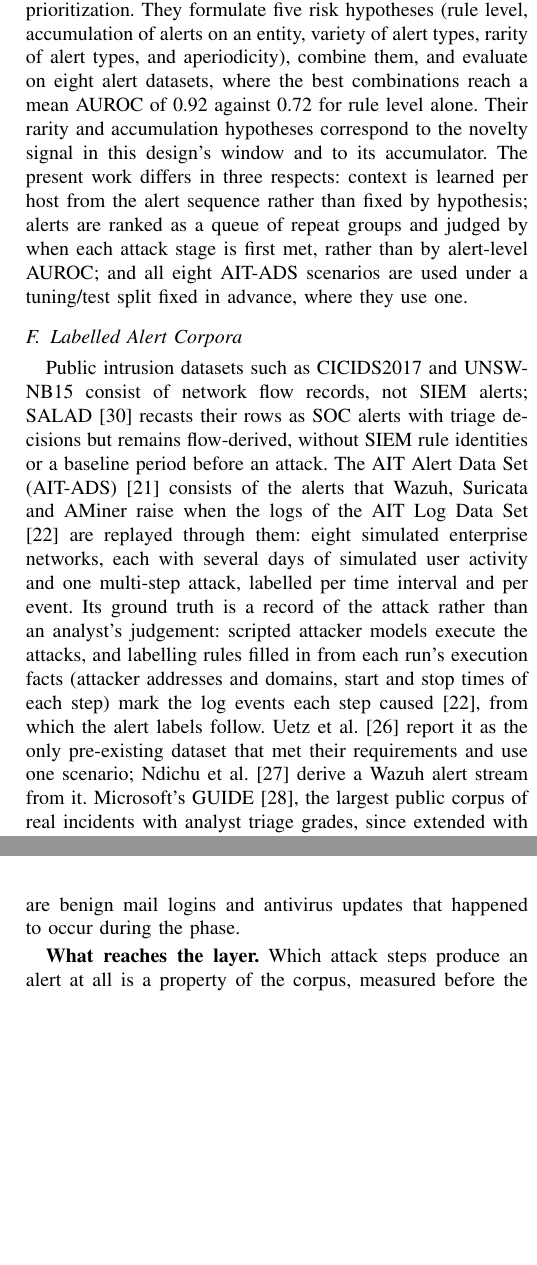
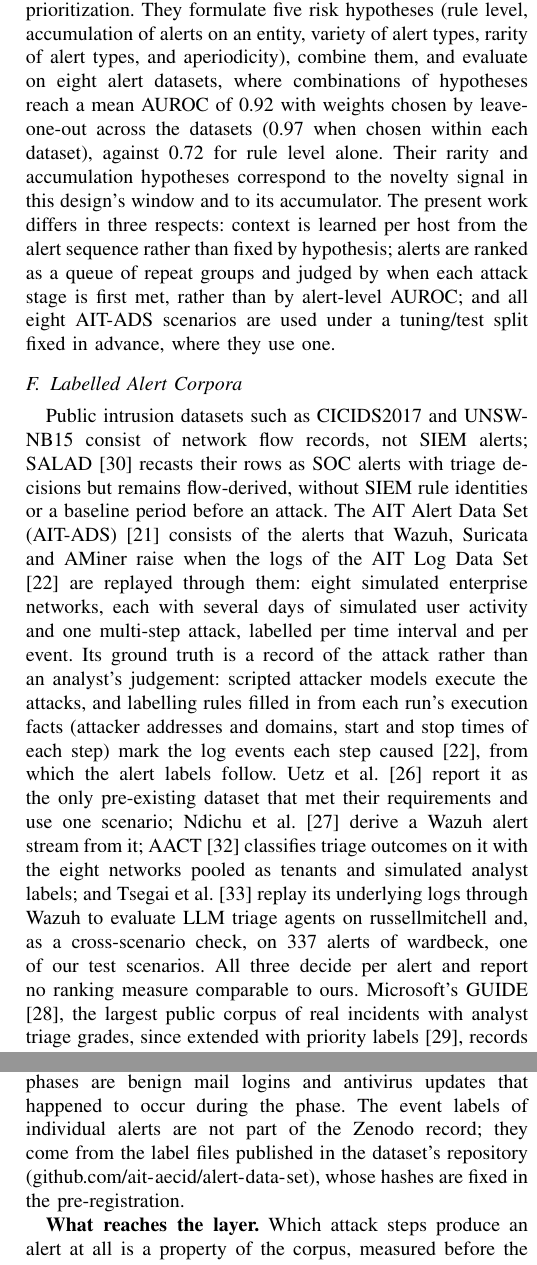
Before and after one commit to Ausar-Ing/ContextAwareSIEM, a LaTeX paper (References/Deliverable3_ContextAwareSIEM_submission.tex): two parts of the columns of pages 3 and 10 of 18, joined at a grey line, cut so that both start at the same text, the shorter picture padded with empty space. Compiled offline with pdfLaTeX.

Commit message:
Submission draft: comparator edits (checked against the papers) and review of the code-review wording
Comparator edits, each verified at the source on 2026-11-07:
- Uetz et al.: 0.92 is the leave-one-out pipeline (0.97 with weights chosen within each dataset), 0.72 rule level
  (their Table 4); "best combinations" replaced.
- ref27 is now arXiv:2605.22324v2 (18 Oct 2026), retitled STRAL, authors Ndichu, Ban, Ozawa, Takahashi.
- Datasets and the constraints table: per-alert event labels come from the label files in the dataset's GitHub
  repository, not the Zenodo record; their hashes are fixed in the pre-registration.
- Related work: AACT [32] (per-alert triage classification on AIT-ADS, networks pooled, simulated analyst labels)
  and Tsegai et al. [33] (LLM triage on a Wazuh replay of russellmitchell and 337 alerts of wardbeck, a test
  scenario here, Sec. VI-D); neither reports a comparable ranking measure.
- DEEPCASE's 90.53% is stated as measured on a real-world dataset.
Code-review wording, re-read:
- B2 item: "the best static combination" removed (unsupported, as in 4ce6ce3 for B1).
- Phase 5: the claim that the novelty flag alone separates attack from benign alerts within a host better than
  S_seq is removed: it held only for the former any-entity flag (tuning 0.931 vs 0.893); with B2's novelty term it
  is false on the tuning set (0.777 vs 0.879, dry run) and on the test set (0.695 vs 0.841).
- Algorithm 2: "grown during the replay above" reworded.
Stand-in build: compiles, all citations resolve, no new overfull boxes.

Co-Authored-By: Claude Opus 5.5 <noreply@anthropic.com>
Claude-Session: https://claude.ai/code/session_017kmbiCCApVRn1THWfrT8Zo

```diff
--- a/References/Deliverable3_ContextAwareSIEM_submission.tex
+++ b/References/Deliverable3_ContextAwareSIEM_submission.tex
@@ -94,11 +94,11 @@ Graph-based approaches have also been applied to Wazuh telemetry, for attack-pat
 
 Malach et al. \cite{ref8} combine alert triage with explainable graph representations and Shapley-based attribution, reinforcing that analysts require reasons accompanying a ranking. Shamsi et al. \cite{ref9} present human-centric risk-based alert prioritization in Splunk, and operational risk-based alerting practice \cite{ref19} accumulates risk per entity and escalates when a threshold is crossed together with evidence from multiple distinct sources or techniques. Khayat et al. \cite{ref10} combine multiple alert features using ensembled deep learning and hybrid optimization. Jalalvand et al. \cite{ref18} adapt prioritization through learning to defer with analyst feedback, and their survey \cite{ref16} organizes prioritization approaches by the degree of human-AI teaming involved. Feedback-driven adaptation is treated here as future work.
 
-Closest in evaluation, Uetz et al. \cite{ref26} give the first systematic evaluation of risk-based alerting as continuous alert prioritization. They formulate five risk hypotheses (rule level, accumulation of alerts on an entity, variety of alert types, rarity of alert types, and aperiodicity), combine them, and evaluate on eight alert datasets, where the best combinations reach a mean AUROC of 0.92 against 0.72 for rule level alone. Their rarity and accumulation hypotheses correspond to the novelty signal in this design's window and to its accumulator. The present work differs in three respects: context is learned per host from the alert sequence rather than fixed by hypothesis; alerts are ranked as a queue of repeat groups and judged by when each attack stage is first met, rather than by alert-level AUROC; and all eight AIT-ADS scenarios are used under a tuning/test split fixed in advance, where they use one.
+Closest in evaluation, Uetz et al. \cite{ref26} give the first systematic evaluation of risk-based alerting as continuous alert prioritization. They formulate five risk hypotheses (rule level, accumulation of alerts on an entity, variety of alert types, rarity of alert types, and aperiodicity), combine them, and evaluate on eight alert datasets, where combinations of hypotheses reach a mean AUROC of 0.92 with weights chosen by leave-one-out across the datasets (0.97 when chosen within each dataset), against 0.72 for rule level alone. Their rarity and accumulation hypotheses correspond to the novelty signal in this design's window and to its accumulator. The present work differs in three respects: context is learned per host from the alert sequence rather than fixed by hypothesis; alerts are ranked as a queue of repeat groups and judged by when each attack stage is first met, rather than by alert-level AUROC; and all eight AIT-ADS scenarios are used under a tuning/test split fixed in advance, where they use one.
 
 \subsection{Labelled Alert Corpora}
 
-Public intrusion datasets such as CICIDS2017 and UNSW-NB15 consist of network flow records, not SIEM alerts; SALAD \cite{ref30} recasts their rows as SOC alerts with triage decisions but remains flow-derived, without SIEM rule identities or a baseline period before an attack. The AIT Alert Data Set (AIT-ADS) \cite{ref21} consists of the alerts that Wazuh, Suricata and AMiner raise when the logs of the AIT Log Data Set \cite{ref22} are replayed through them: eight simulated enterprise networks, each with several days of simulated user activity and one multi-step attack, labelled per time interval and per event. Its ground truth is a record of the attack rather than an analyst's judgement: scripted attacker models execute the attacks, and labelling rules filled in from each run's execution facts (attacker addresses and domains, start and stop times of each step) mark the log events each step caused \cite{ref22}, from which the alert labels follow. Uetz et al. \cite{ref26} report it as the only pre-existing dataset that met their requirements and use one scenario; Ndichu et al. \cite{ref27} derive a Wazuh alert stream from it. Microsoft's GUIDE \cite{ref28}, the largest public corpus of real incidents with analyst triage grades, since extended with priority labels \cite{ref29}, records Defender XDR incidents rather than Wazuh alerts and grades incidents rather than attack steps, so neither the rule term nor the per-host baseline applies to it. A public Wazuh alert set for fine-tuning language models \cite{ref31} spans under three hours with host identities removed, and its labels coincide with the rule level, so severity alone classifies it perfectly. Wazuh-collected Windows datasets \cite{ref23} label records by the presence of ATT\&CK tags on the triggering rule, which Section~\ref{sec:datasets} shows to be common in benign activity, so we do not use them as ground truth.
+Public intrusion datasets such as CICIDS2017 and UNSW-NB15 consist of network flow records, not SIEM alerts; SALAD \cite{ref30} recasts their rows as SOC alerts with triage decisions but remains flow-derived, without SIEM rule identities or a baseline period before an attack. The AIT Alert Data Set (AIT-ADS) \cite{ref21} consists of the alerts that Wazuh, Suricata and AMiner raise when the logs of the AIT Log Data Set \cite{ref22} are replayed through them: eight simulated enterprise networks, each with several days of simulated user activity and one multi-step attack, labelled per time interval and per event. Its ground truth is a record of the attack rather than an analyst's judgement: scripted attacker models execute the attacks, and labelling rules filled in from each run's execution facts (attacker addresses and domains, start and stop times of each step) mark the log events each step caused \cite{ref22}, from which the alert labels follow. Uetz et al. \cite{ref26} report it as the only pre-existing dataset that met their requirements and use one scenario; Ndichu et al. \cite{ref27} derive a Wazuh alert stream from it; AACT \cite{ref32} classifies triage outcomes on it with the eight networks pooled as tenants and simulated analyst labels; and Tsegai et al. \cite{ref33} replay its underlying logs through Wazuh to evaluate LLM triage agents on russellmitchell and, as a cross-scenario check, on 337 alerts of wardbeck, one of our test scenarios. All three decide per alert and report no ranking measure comparable to ours. Microsoft's GUIDE \cite{ref28}, the largest public corpus of real incidents with analyst triage grades, since extended with priority labels \cite{ref29}, records Defender XDR incidents rather than Wazuh alerts and grades incidents rather than attack steps, so neither the rule term nor the per-host baseline applies to it. A public Wazuh alert set for fine-tuning language models \cite{ref31} spans under three hours with host identities removed, and its labels coincide with the rule level, so severity alone classifies it perfectly. Wazuh-collected Windows datasets \cite{ref23} label records by the presence of ATT\&CK tags on the triggering rule, which Section~\ref{sec:datasets} shows to be common in benign activity, so we do not use them as ground truth.
 
 %% ======================================================================
 \section{Problem Formulation and Preliminaries}
@@ -503,7 +503,7 @@ Metrics & coverage@$k$, ranks, AUC & drift, load per awake hour \\
 \end{tabular}
 \end{table}
 
-\textbf{AIT-ADS (primary)} \cite{ref21} provides the labelled evaluation. Each of its eight scenarios is a separate simulated organization of 9--11 monitored hosts with 1.9--4.3 days of activity before a multi-step attack of ten steps: network and service scans, directory and WordPress scans, a webshell upload, password cracking, a reverse shell, privilege escalation, a service stop, and DNS exfiltration. Table~\ref{tab:ait} summarizes the scenarios after admission. We use the event-level labels, which mark the alerts produced by attacker actions, and not the time-interval labels, which mark every alert inside an attack phase: we found that most time-labelled alerts in the post-reconnaissance phases are benign mail logins and antivirus updates that happened to occur during the phase.
+\textbf{AIT-ADS (primary)} \cite{ref21} provides the labelled evaluation. Each of its eight scenarios is a separate simulated organization of 9--11 monitored hosts with 1.9--4.3 days of activity before a multi-step attack of ten steps: network and service scans, directory and WordPress scans, a webshell upload, password cracking, a reverse shell, privilege escalation, a service stop, and DNS exfiltration. Table~\ref{tab:ait} summarizes the scenarios after admission. We use the event-level labels, which mark the alerts produced by attacker actions, and not the time-interval labels, which mark every alert inside an attack phase: we found that most time-labelled alerts in the post-reconnaissance phases are benign mail logins and antivirus updates that happened to occur during the phase. The event labels of individual alerts are not part of the Zenodo record; they come from the label files published in the dataset's repository (\url{github.com/ait-aecid/alert-data-set}), whose hashes are fixed in the pre-registration.
 
 \textbf{What reaches the layer.} Which attack steps produce an alert at all is a property of the corpus, measured before the metrics were designed. Of the ten steps, four (the network scan, webshell upload, reverse shell and service stop) raise no Wazuh or Suricata alert in any scenario; password cracking raises one only where it is performed online against a service (two of the seven scenarios that include it), and the exfiltration in two of eight; the directory and WordPress scans and privilege escalation raise alerts in all eight, the service scan in seven. A layer that re-ranks alerts cannot rank what was never raised, so stage coverage counts only alerted stages. The gap lies in the rule set, not in the logs: the dataset's log-based detector, AMiner, flags the webshell commands, offline password cracking and DNS scanning that Wazuh does not.
 
@@ -555,7 +555,7 @@ Designed contamination: exfiltration from the start, 52\% and 49\% of the harris
 One ten-step attack template; about ten non-scan stage occurrences per split & Paired per-stage tests with power stated in advance; per-scenario ranks reported (Section~\ref{sec:stats}). \\
 Four of ten steps raise no alert; cracking alerts in 2 of 7 scenarios, exfiltration in 2 of 8 & Coverage counts alerted stages only; unalerted steps are outside the layer's boundary. \\
 Privilege escalation always on the intranet server, one of the least active hosts & Host rarity is a primary comparator; within-host AUC and the calibration split are reported. \\
-Labels derived from the scripted attacks' execution facts & Event-level labels are assumed complete and correct; time-interval labels are not used. \\
+Labels derived from the scripted attacks' execution facts & Event-level labels, from the dataset's repository rather than the Zenodo record, are assumed complete and correct; time-interval labels are not used. \\
 Relevance grades are ours & Fixed before testing from the attack steps, not from any alert field (Table~\ref{tab:grades}). \\
 Accounts of the dominant benign alert appear only in the raw line & User entities are unscored on AIT-ADS (Phase 2). \\
 No asset inventory & Exposure from documented host roles; it receives zero weight. \\
```
Also changed, not shown: References/Deliverable3_ContextAwareSIEM_submission.tex (14 more changed lines).
